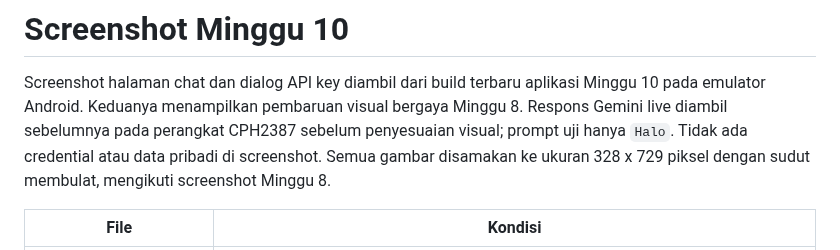
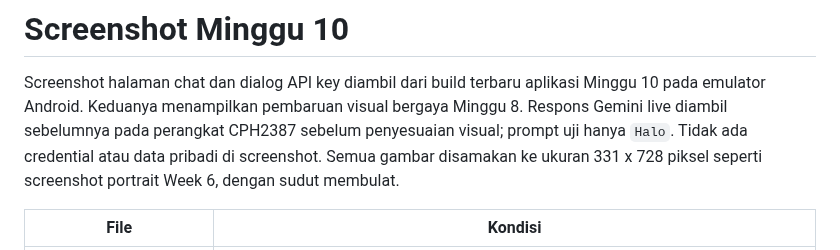
Before and after one commit to sileysa/244107020231-mobile-course, a Markdown page: 10-week-10-ai-feature-integration/screenshots/README.md, the part around the change. GitHub-like rendering.

```diff
--- a/10-week-10-ai-feature-integration/screenshots/README.md
+++ b/10-week-10-ai-feature-integration/screenshots/README.md
@@ -4,8 +4,8 @@ Screenshot halaman chat dan dialog API key diambil dari build terbaru aplikasi
 Minggu 10 pada emulator Android. Keduanya menampilkan pembaruan visual bergaya
 Minggu 8. Respons Gemini live diambil sebelumnya pada perangkat CPH2387 sebelum
 penyesuaian visual; prompt uji hanya `Halo`. Tidak ada credential atau data pribadi
-di screenshot. Semua gambar disamakan ke ukuran 328 x 729 piksel dengan sudut
-membulat, mengikuti screenshot Minggu 8.
+di screenshot. Semua gambar disamakan ke ukuran 331 x 728 piksel seperti screenshot
+portrait Week 6, dengan sudut membulat.
 
 | File | Kondisi |
 |---|---|
```
Also changed, not shown: 10-week-10-ai-feature-integration/README.md (+3 -3 lines), 10-week-10-ai-feature-integration/screenshots/chat-awal.png, 10-week-10-ai-feature-integration/screenshots/pengaturan-api-key.png, 10-week-10-ai-feature-integration/screenshots/uji-chat-live.png.
